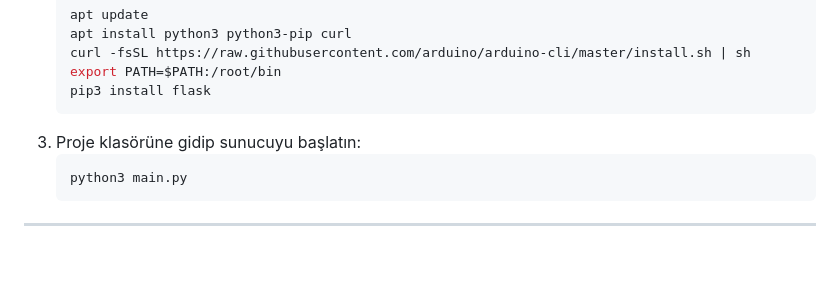
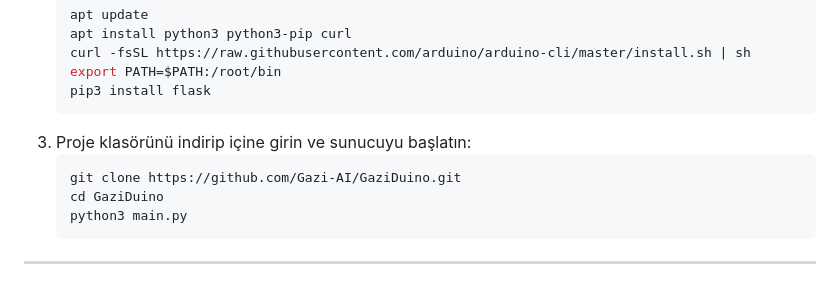
Before and after one commit to Gazi-AI/GaziDuino, a Markdown page: README.md, the part around the change. Rendered like a GitHub page; blank space fills up the shorter version.

Commit message:
docs: add git clone and cd commands to termux ubuntu setup

````diff
--- a/README.md
+++ b/README.md
@@ -88,8 +88,10 @@ Termux üzerinde sunucu kurarak projeyi Android'de çalıştırabilirsiniz. Anca
    export PATH=$PATH:/root/bin
    pip3 install flask
    ```
-3. Proje klasörüne gidip sunucuyu başlatın:
+3. Proje klasörünü indirip içine girin ve sunucuyu başlatın:
    ```bash
+   git clone https://github.com/Gazi-AI/GaziDuino.git
+   cd GaziDuino
    python3 main.py
    ```
 
````
